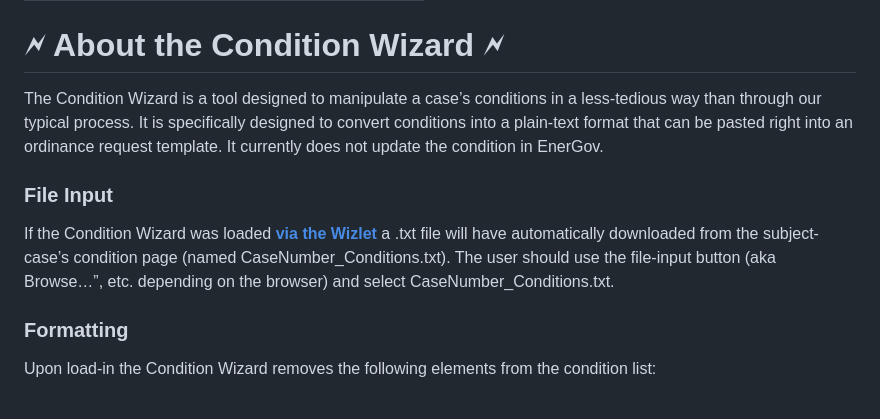
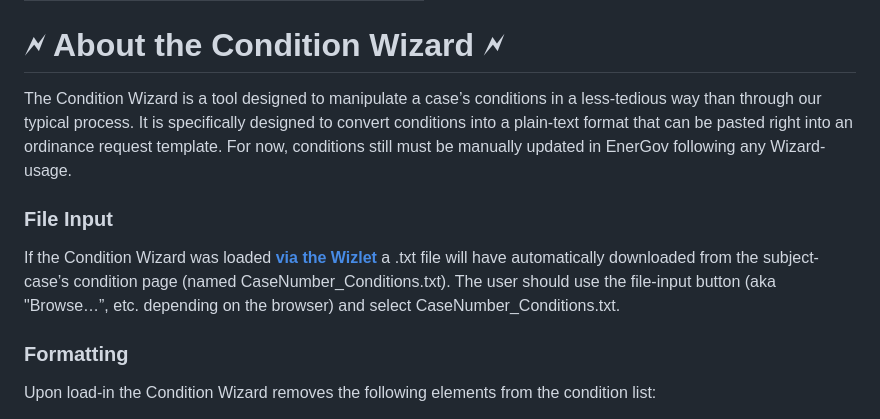
Before and after one commit to JC-DMD/Condition-Cleaner, a Markdown page: about.md, the part around the change. Rendered like a GitHub page.

```diff
--- a/about.md
+++ b/about.md
@@ -4,10 +4,10 @@ title: "About the Condition Wizard"
 permalink: /about/
 ---
 # 🗲 About the Condition Wizard 🗲
-The Condition Wizard is a tool designed to manipulate a case’s conditions in a less-tedious way than through our typical process. It is specifically designed to convert conditions into a plain-text format that can be pasted right into an ordinance request template. It currently does not update the condition in EnerGov.
+The Condition Wizard is a tool designed to manipulate a case’s conditions in a less-tedious way than through our typical process. It is specifically designed to convert conditions into a plain-text format that can be pasted right into an ordinance request template. For now, conditions still must be manually updated in EnerGov following any Wizard-usage.
 
 ### File Input
-If the Condition Wizard was loaded [**via the Wizlet**](#ˏˋ-wizlet-ˎˊ) a .txt file will have automatically downloaded from the subject-case’s condition page (named CaseNumber_Conditions.txt). The user should use the file-input button (aka Browse…”, etc. depending on the browser) and select CaseNumber_Conditions.txt.
+If the Condition Wizard was loaded [**via the Wizlet**](#ˏˋ-wizlet-ˎˊ) a .txt file will have automatically downloaded from the subject-case’s condition page (named CaseNumber_Conditions.txt). The user should use the file-input button (aka "Browse…”, etc. depending on the browser) and select CaseNumber_Conditions.txt.
 
 ### Formatting
 Upon load-in the Condition Wizard removes the following elements from the condition list:
```
